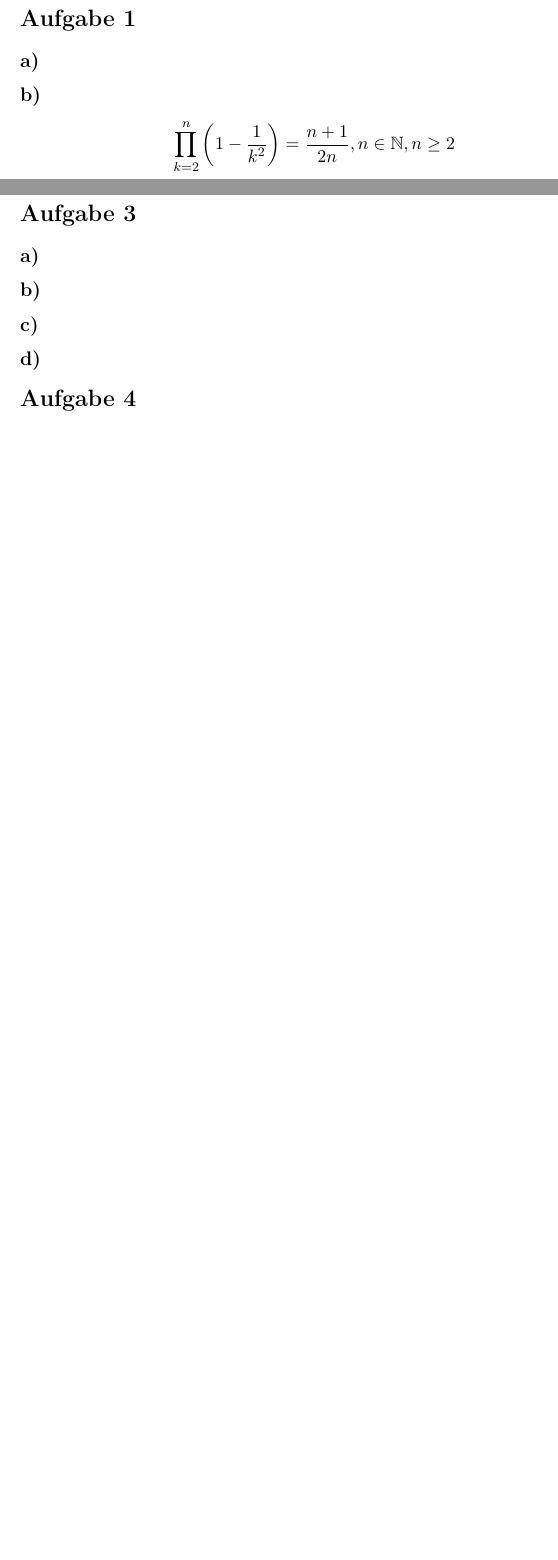
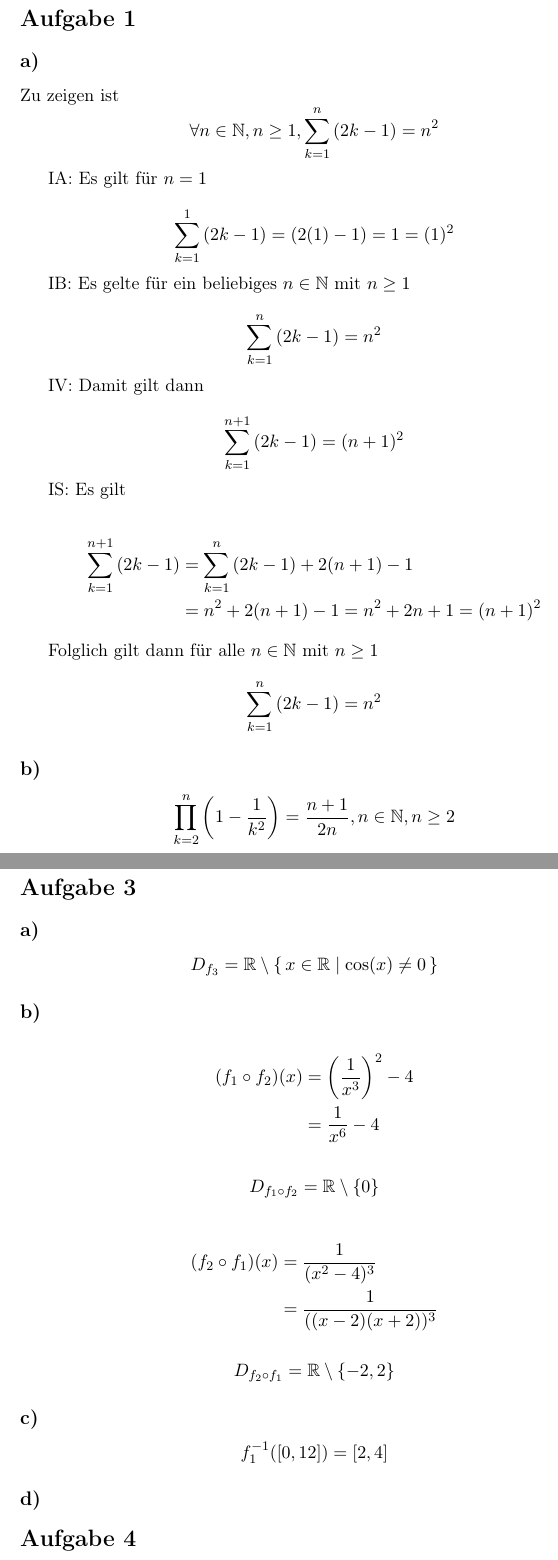
Before and after one commit to DeSc1998/Studium, a LaTeX document (Mathe/HA_02/HA_02_AlMaweri.tex): two parts of pages 2 and 4 of 4 before the commit and two parts of pages 2 and 5 of 6 after it, joined at a grey line, cut so that both start at the same text, the shorter picture padded with empty space. Compiled offline with pdfLaTeX.

Commit message:
Matrikelnr. + kleinere Ängerungen

```diff
--- a/Mathe/HA_02/HA_02_AlMaweri.tex
+++ b/Mathe/HA_02/HA_02_AlMaweri.tex
@@ -40,11 +40,41 @@
 \pagebreak
 
 \section{Aufgabe 1}
-\label{sec:org0ae6b3c}
+\label{sec:org172840d}
 \subsection{a)}
-\label{sec:org2c1632a}
+\label{sec:org8f22a02}
+Zu zeigen ist
+$$ \forall n \in \N, n \geq 1, \sum_{k=1}^{n} \tuple{2k - 1} = n^2 $$
+
+IA:
+    Es gilt für \(n = 1\)
+
+$$ \sum_{k=1}^{1} \tuple{2k - 1} = (2(1) - 1) = 1 = (1)^2 $$
+
+IB:
+    Es gelte für ein beliebiges \(n \in \N\) mit \(n \geq 1\)
+
+$$ \sum_{k=1}^{n} \tuple{2k - 1} = n^2 $$
+
+IV:
+    Damit gilt dann
+
+$$ \sum_{k=1}^{n+1} \tuple{2k - 1} = (n + 1)^2 $$
+
+IS:
+    Es gilt
+
+\begin{align*}
+    \sum_{k=1}^{n+1} \tuple{2k - 1} &= \sum_{k=1}^{n} \tuple{2k - 1} + 2(n + 1) - 1 \\
+    &= n^2 + 2(n + 1) - 1 = n^2 + 2n + 1 = (n + 1)^2
+\end{align*}
+
+Folglich gilt dann für alle \(n \in \N\) mit \(n \geq 1\)
+
+$$ \sum_{k=1}^{n} \tuple{2k - 1} = n^2 $$
+
 \subsection{b)}
-\label{sec:org168152a}
+\label{sec:org2c2a4ac}
 $$ \prod_{k=2}^{n} \tuple{1 - \frac{1}{k^2}} = \frac{n + 1}{2n}, n \in \N, n \geq 2 $$
 
 IA:
@@ -130,2 +165 @@ $$ 2^n \geq n^2 $$
 \subsection{b)}
-\label{sec:orgd9eeabf}
@@ -132,13 +171,31 @@ $$ 2^n \geq n^2 $$
 \section{Aufgabe 3}
-\label{sec:orgc855dac}
+\label{sec:org409fc0a}
 \subsection{a)}
-\label{sec:org966af4f}
+\label{sec:orga21d949}
+$$ D_{f_3} = \R \setminus \set{x \in \R | \cos(x) \neq 0} $$
+
 \subsection{b)}
-\label{sec:org571a5d9}
+\label{sec:org4385dcc}
+\begin{align*}
+    (f_1 \circ f_2)(x) &= \tuple{\frac{1}{x^3}}^2 - 4 \\
+    &= \frac{1}{x^6} - 4
+\end{align*}
+
+$$ D_{f_1 \circ f_2} = \R \setminus \{0\} $$
+
+\begin{align*}
+    (f_2 \circ f_1)(x) &= \frac{1}{(x^2 - 4)^3} \\
+    &= \frac{1}{((x - 2)(x + 2))^3}
+\end{align*}
+
+$$ D_{f_2 \circ f_1} = \R \setminus \{-2, 2\} $$
+
 \subsection{c)}
-\label{sec:orgb3ff4f5}
+\label{sec:orgd131fc5}
+$$ f_{1}^{-1}([0, 12]) = [2, 4] $$
+
 \subsection{d)}
-\label{sec:org203563a}
+\label{sec:orga793ef1}
 \section{Aufgabe 4}
-\label{sec:org6060963}
+\label{sec:org58b0703}
 \subsection{a)}
```
Also changed, not shown: Mathe/HA_02/HA_02_AlMaweri.pdf, Mathe/HA_02/HA_02_AlMaweri.tex (47 more changed lines), 2 other files.
